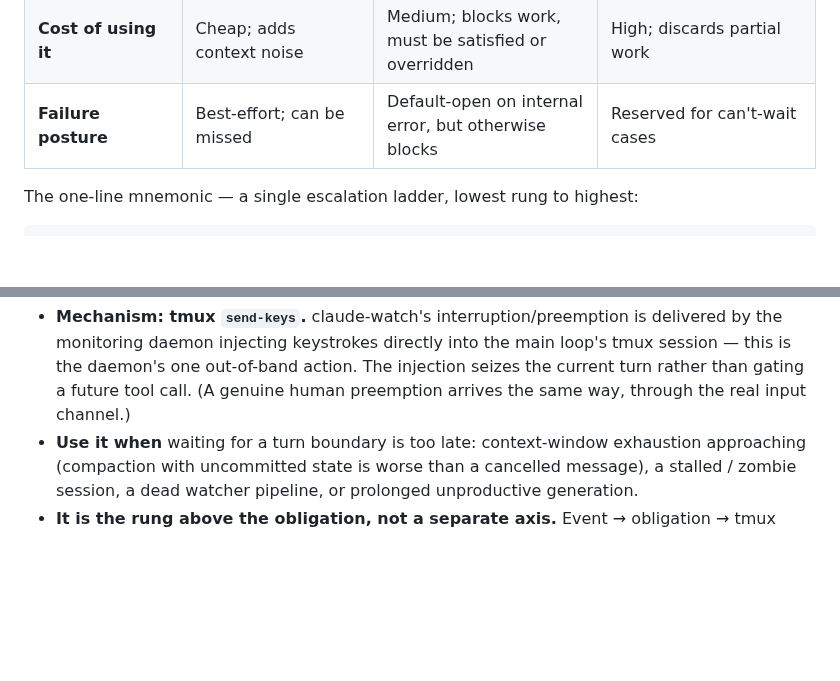
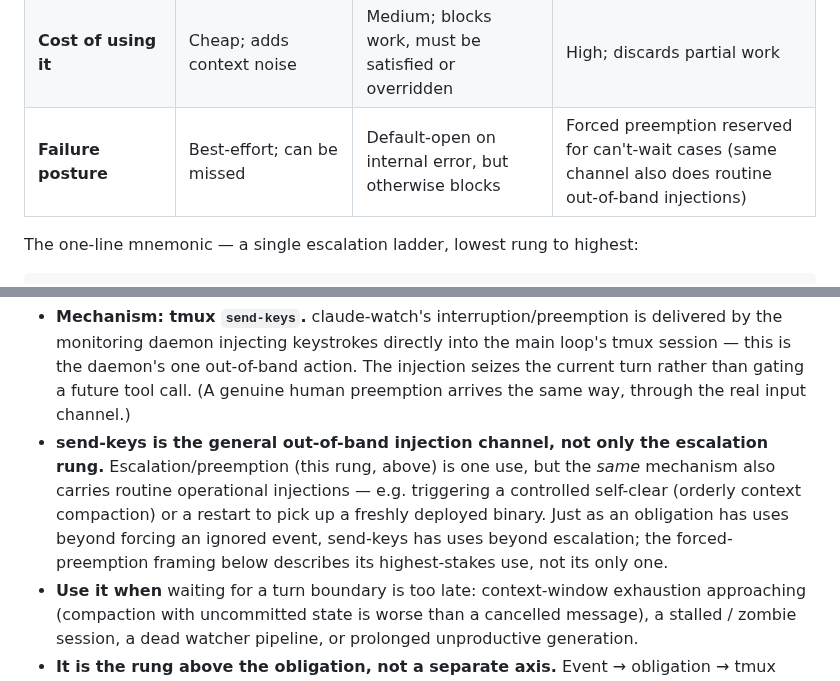
Before and after one commit to hndrewaall/claude-watch, a Markdown page: docs/concepts/event-hierarchy.md, 2 parts joined by grey strips. GitHub-like rendering; blank space fills up the shorter version.

Commit message:
Note tmux send-keys as general out-of-band channel, not only escalation
The interruption section framed tmux send-keys strictly as emergency
preemption. It is the daemon's single out-of-band injection channel and
also carries routine operational injections (controlled self-clear /
context compaction, restart-for-deploy). Add a bullet to the mechanism
section and widen the table's failure-posture cell accordingly, without
disturbing the ladder framing or the harness-rejection section.

Co-Authored-By: Claude Opus 4.7 <noreply@anthropic.com>

```diff
--- a/docs/concepts/event-hierarchy.md
+++ b/docs/concepts/event-hierarchy.md
@@ -18,7 +18,7 @@ cost*:
 | **Granularity** | Per loop pass | Per tool call | Per keystroke / generation |
 | **Who emits it** | A watcher / producer via the event bus | A `PreToolUse` / `PostToolUse` hook evaluating a predicate | The monitoring daemon, via tmux `send-keys` (out-of-band) |
 | **Cost of using it** | Cheap; adds context noise | Medium; blocks work, must be satisfied or overridden | High; discards partial work |
-| **Failure posture** | Best-effort; can be missed | Default-open on internal error, but otherwise blocks | Reserved for can't-wait cases |
+| **Failure posture** | Best-effort; can be missed | Default-open on internal error, but otherwise blocks | Forced preemption reserved for can't-wait cases (same channel also does routine out-of-band injections) |
 
 The one-line mnemonic — a single escalation ladder, lowest rung to highest:
 
@@ -114,6 +114,14 @@ blocking gate isn't enough, or fires too late to prevent the harm.
   injection seizes the current turn rather than gating a future tool call.
   (A genuine human preemption arrives the same way, through the real input
   channel.)
+- **send-keys is the general out-of-band injection channel, not only the
+  escalation rung.** Escalation/preemption (this rung, above) is one use, but
+  the *same* mechanism also carries routine operational injections — e.g.
+  triggering a controlled self-clear (orderly context compaction) or a
+  restart to pick up a freshly deployed binary. Just as an obligation has uses
+  beyond forcing an ignored event, send-keys has uses beyond escalation; the
+  forced-preemption framing below describes its highest-stakes use, not its
+  only one.
 - **Use it when** waiting for a turn boundary is too late: context-window
   exhaustion approaching (compaction with uncommitted state is worse than a
   cancelled message), a stalled / zombie session, a dead watcher pipeline, or
```
